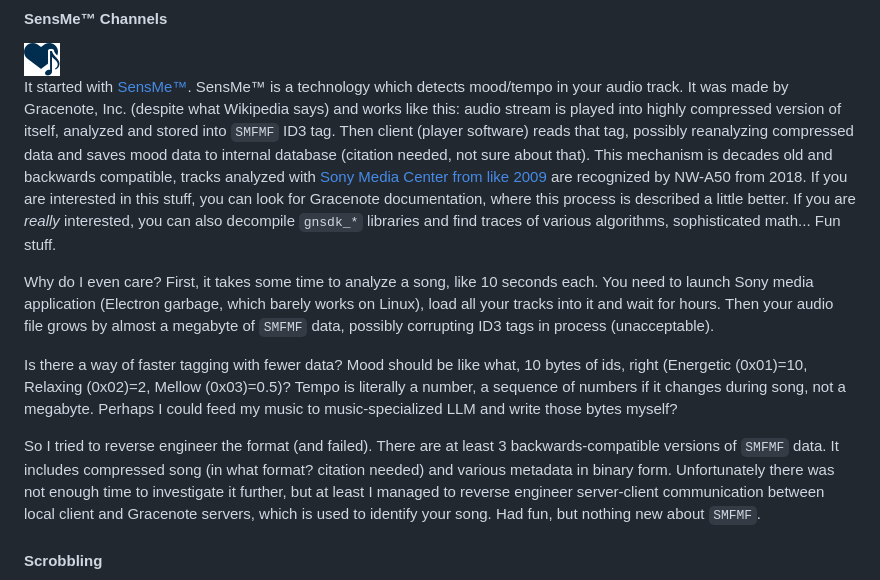
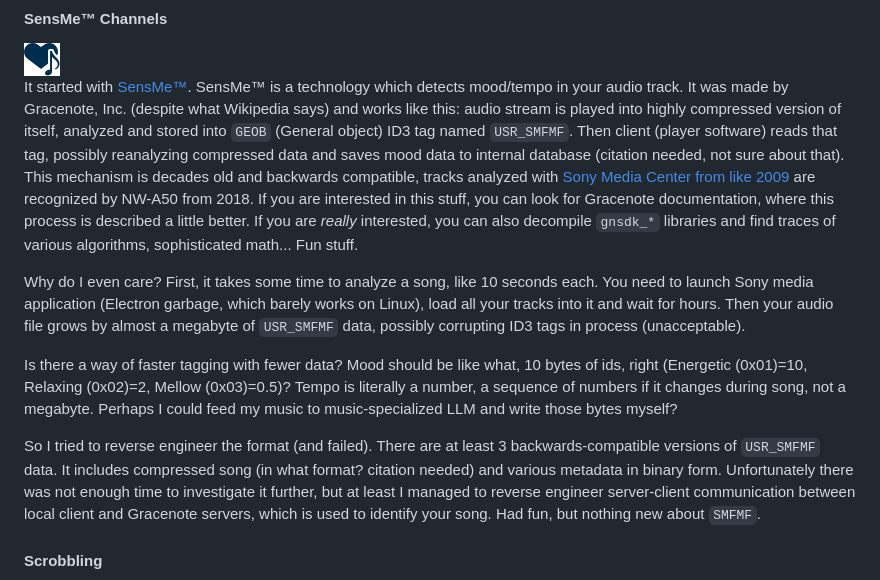
Before and after one commit to unknown321/wampy, a Markdown page: MAKING_OF.md, the part around the change. GitHub-like rendering.

Commit message:
smfmf is a name, geob is the tag

```diff
--- a/MAKING_OF.md
+++ b/MAKING_OF.md
@@ -224,24 +224,25 @@ Apple - [take a look](https://patents.google.com/?inventor=Steven+P.+Jobs).
 
 It started with [SensMe™](https://en.wikipedia.org/wiki/SensMe). SensMe™ is a technology which detects mood/tempo in
 your audio track. It was made by Gracenote, Inc. (despite what Wikipedia says) and works like this: audio
-stream is played into highly compressed version of itself, analyzed and stored into `SMFMF` ID3 tag. Then client (player
-software) reads that tag, possibly reanalyzing compressed data and saves mood data to internal database (citation
-needed, not sure about that). This mechanism is decades old and backwards compatible, tracks analyzed with
-[Sony Media Center from like 2009](https://archive.org/download/SonyEricssonC510) are recognized by NW-A50 from 2018. If
-you are interested in this stuff, you can look for Gracenote documentation, where this process is described a
-little better. If you are *really* interested, you can also decompile `gnsdk_*` libraries and find traces of various
-algorithms, sophisticated math... Fun stuff.
+stream is played into highly compressed version of itself, analyzed and stored into `GEOB` (General object) ID3 tag
+named `USR_SMFMF`. Then client (player software) reads that tag, possibly reanalyzing compressed data and saves mood
+data to internal database (citation needed, not sure about that). This mechanism is decades old and backwards
+compatible, tracks analyzed with [Sony Media Center from like 2009](https://archive.org/download/SonyEricssonC510) are
+recognized by NW-A50 from 2018. If you are interested in this stuff, you can look for Gracenote documentation, where
+this process is described a little better. If you are *really* interested, you can also decompile `gnsdk_*` libraries
+and find traces of various algorithms, sophisticated math... Fun stuff.
 
 Why do I even care? First, it takes some time to analyze a song, like 10 seconds each. You need to launch Sony media
 application (Electron garbage, which barely works on Linux), load all your tracks into it and wait for hours. Then your
-audio file grows by almost a megabyte of `SMFMF` data, possibly corrupting ID3 tags in process (unacceptable).
+audio file grows by almost a megabyte of `USR_SMFMF` data, possibly corrupting ID3 tags in process (unacceptable).
 
 Is there a way of faster tagging with fewer data? Mood should be like what, 10 bytes of ids, right (Energetic (0x01)=10,
 Relaxing (0x02)=2, Mellow (0x03)=0.5)? Tempo is literally a number, a sequence of numbers if it changes during song,
 not a megabyte. Perhaps I could feed my music to music-specialized LLM and write those bytes myself?
 
 So I tried to reverse engineer the format (and failed). There are at least 3 backwards-compatible
-versions of `SMFMF` data. It includes compressed song (in what format? citation needed) and various metadata in binary
+versions of `USR_SMFMF` data. It includes compressed song (in what format? citation needed) and various metadata in
+binary
 form. Unfortunately there was not enough time to investigate it further, but at least I managed to reverse engineer
 server-client communication between local client and Gracenote servers, which is used to identify your song. Had fun,
 but nothing new about `SMFMF`.
```
